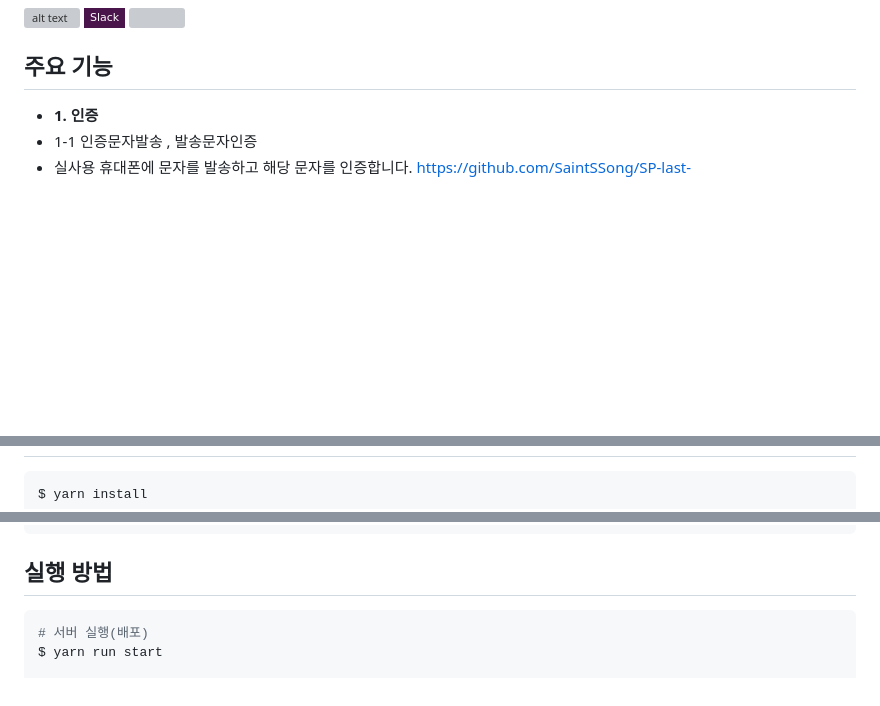
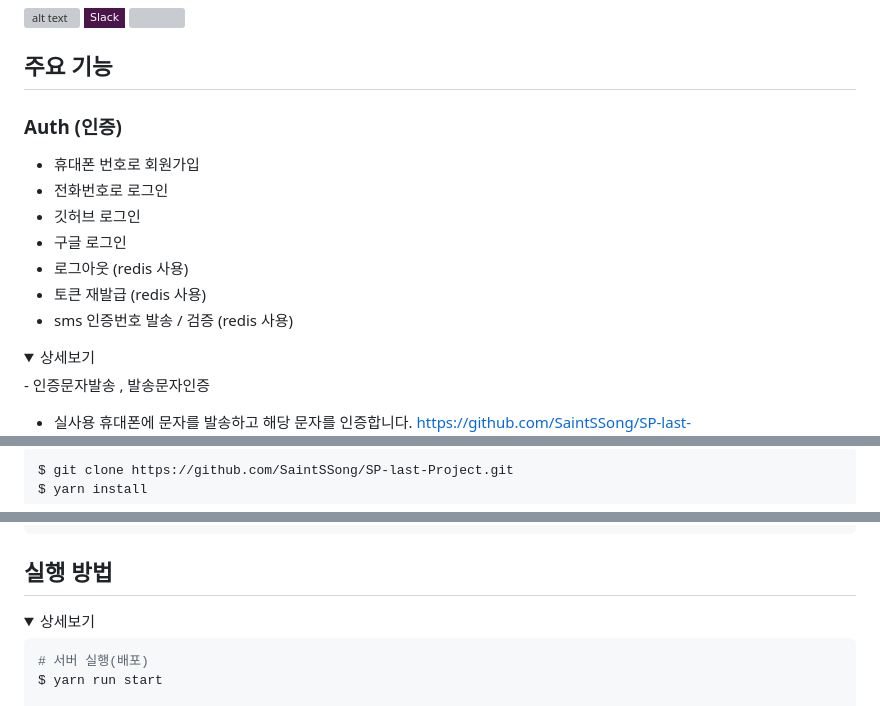
Before and after one commit to lunaradio24/mergeoverflow, a Markdown page: README.md, 3 parts joined by grey strips. Rendered like a GitHub page; folded sections open; badges without logos; blank space fills up the shorter version; grey boxes are pictures that could not be loaded.

````diff
--- a/README.md
+++ b/README.md
@@ -229,7 +174,19 @@
 <img src ="https://ziadoua.github.io/m3-Markdown-Badges/badges/Trello/trello1.svg" />
 
 ## 주요 기능
-- **1. 인증**
-- 1-1 인증문자발송 , 발송문자인증
+### Auth (인증)
+
+- 휴대폰 번호로 회원가입
+- 전화번호로 로그인
+- 깃허브 로그인
+- 구글 로그인
+- 로그아웃 (redis 사용)
+- 토큰 재발급 (redis 사용)
+- sms 인증번호 발송 / 검증 (redis 사용)
+
+<details>
+<summary>상세보기</summary>
+- 인증문자발송 , 발송문자인증
+
 - 실사용 휴대폰에 문자를 발송하고 해당 문자를 인증합니다.
 https://github.com/SaintSSong/SP-last-Project/blob/fd7ca832d36800dfbf82ae083f8f711cc1d0e604/src/sms/sms.service.ts#L42-L69
@@ -270,3 +287,4 @@ https://github.com/SaintSSong/SP-last-Project/blob/fd7ca832d36800dfbf82ae083f8f7
 ```bash
+$ git clone https://github.com/SaintSSong/SP-last-Project.git
 $ yarn install
 ```
@@ -273,5 +293,8 @@ $ yarn install
 
 ## 실행 방법
+
+<details>
+<summary>상세보기</summary>
 
 ```bash
 # 서버 실행(배포)
````
Also changed, not shown: other parts of README.md (+79 -71 lines).
